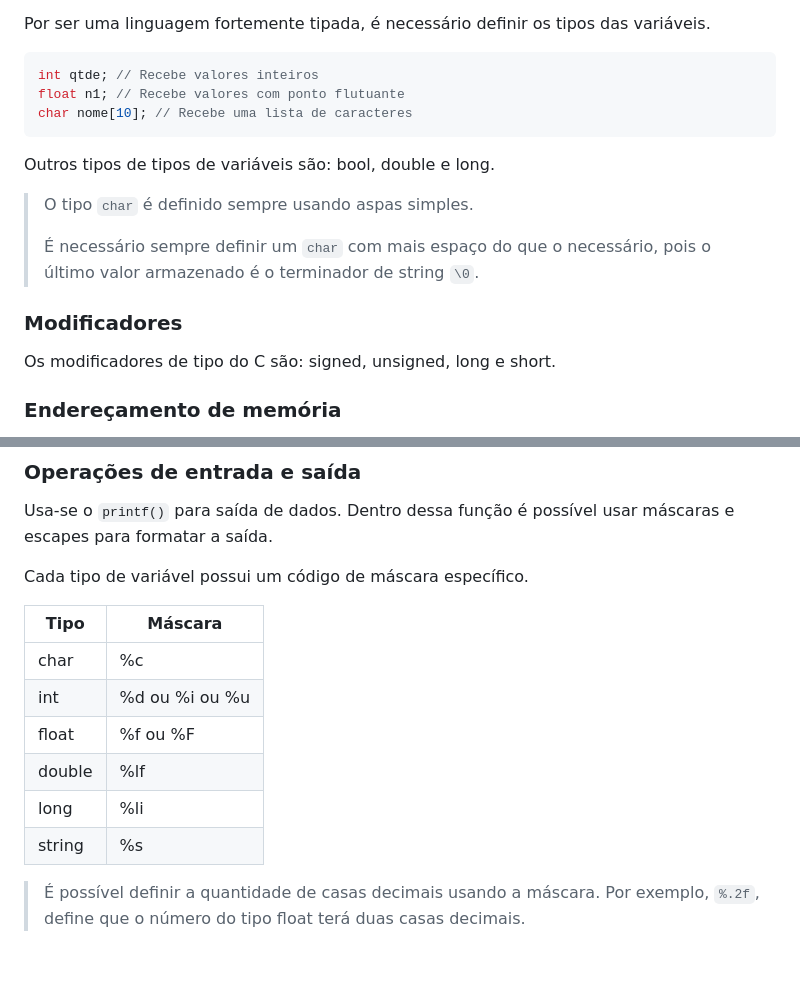
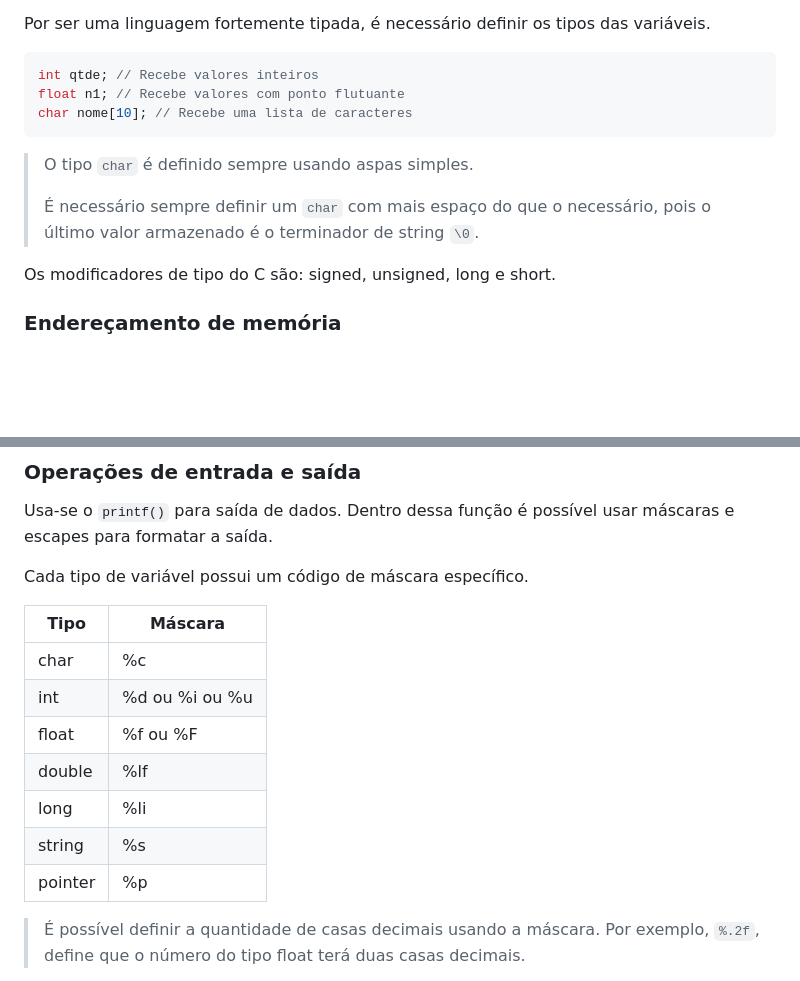
Before and after one commit to elainefs/faculdade, a Markdown page: estrutura-de-dados-pesquisa-ordenacao/README.md, 2 parts joined by grey strips. Drawn GitHub-style; blank space fills up the shorter version.

````diff
--- a/estrutura-de-dados-pesquisa-ordenacao/README.md
+++ b/estrutura-de-dados-pesquisa-ordenacao/README.md
@@ -115,13 +115,9 @@ float n1; // Recebe valores com ponto flutuante
 char nome[10]; // Recebe uma lista de caracteres
 ```
 
-Outros tipos de tipos de variáveis são: bool, double e long.
-
 > O tipo `char` é definido sempre usando aspas simples.
 >
 > É necessário sempre definir um `char` com mais espaço do que o necessário, pois o último valor armazenado é o terminador de string `\0`.
-
-### Modificadores
 
 Os modificadores de tipo do C são: signed, unsigned, long e short.
 
@@ -184,14 +303,15 @@ Usa-se o `printf()` para saída de dados. Dentro dessa função é possível usa
 
 Cada tipo de variável possui um código de máscara específico.
 
-| Tipo   | Máscara        |
-| ------ | -------------- |
-| char   | %c             |
-| int    | %d ou %i ou %u |
-| float  | %f ou %F       |
-| double | %lf            |
-| long   | %li            |
-| string | %s             |
+| Tipo    | Máscara        |
+| ------- | -------------- |
+| char    | %c             |
+| int     | %d ou %i ou %u |
+| float   | %f ou %F       |
+| double  | %lf            |
+| long    | %li            |
+| string  | %s             |
+| pointer | %p             |
 
 > É possível definir a quantidade de casas decimais usando a máscara. Por exemplo, `%.2f`, define que o número do tipo float terá duas casas decimais.
 
````
Also changed, not shown: other parts of estrutura-de-dados-pesquisa-ordenacao/README.md (+123 -0 lines), media/alocacao_dinamica_memoria.jpeg (added), 18 other files.
